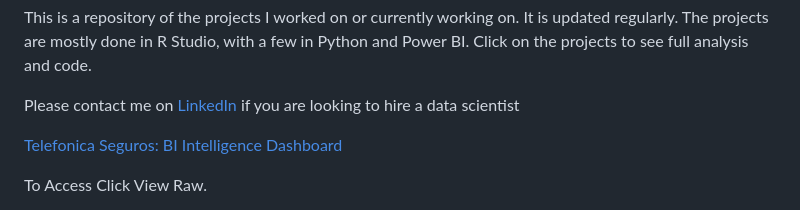
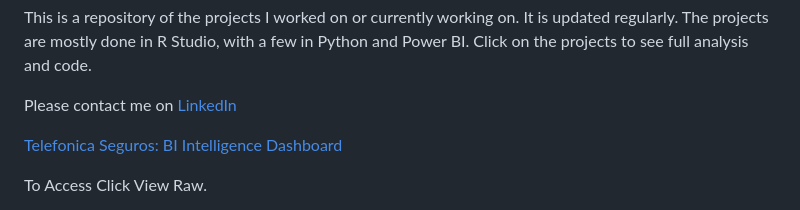
Before and after one commit to my-name-arch/Dooley-s-Portfolio, a Markdown page: Readme.MD, the part around the change. Drawn GitHub-style.

Commit message:
Update LinkedIn contact information in Readme
Removed hiring request from LinkedIn contact information.

```diff
--- a/Readme.MD
+++ b/Readme.MD
@@ -1,6 +1,6 @@
 This is a repository of the projects I worked on or currently working on. It is updated regularly. The projects are mostly done in R Studio, with a few in Python and Power BI. Click on the projects to see full analysis and code.
 
-Please contact me on [LinkedIn](linkedin.com/in/dooley-kim-809525313/?skipRedirect=true) if you are looking to hire a data scientist
+Please contact me on [LinkedIn](linkedin.com/in/dooley-kim-809525313/?skipRedirect=true)
 
 [Telefonica Seguros: BI Intelligence Dashboard](https://github.com/my-name-arch/Dooley-s-Portfolio/blob/main/.github/workflows/RealDATA%20(4).pdf)
 
```
